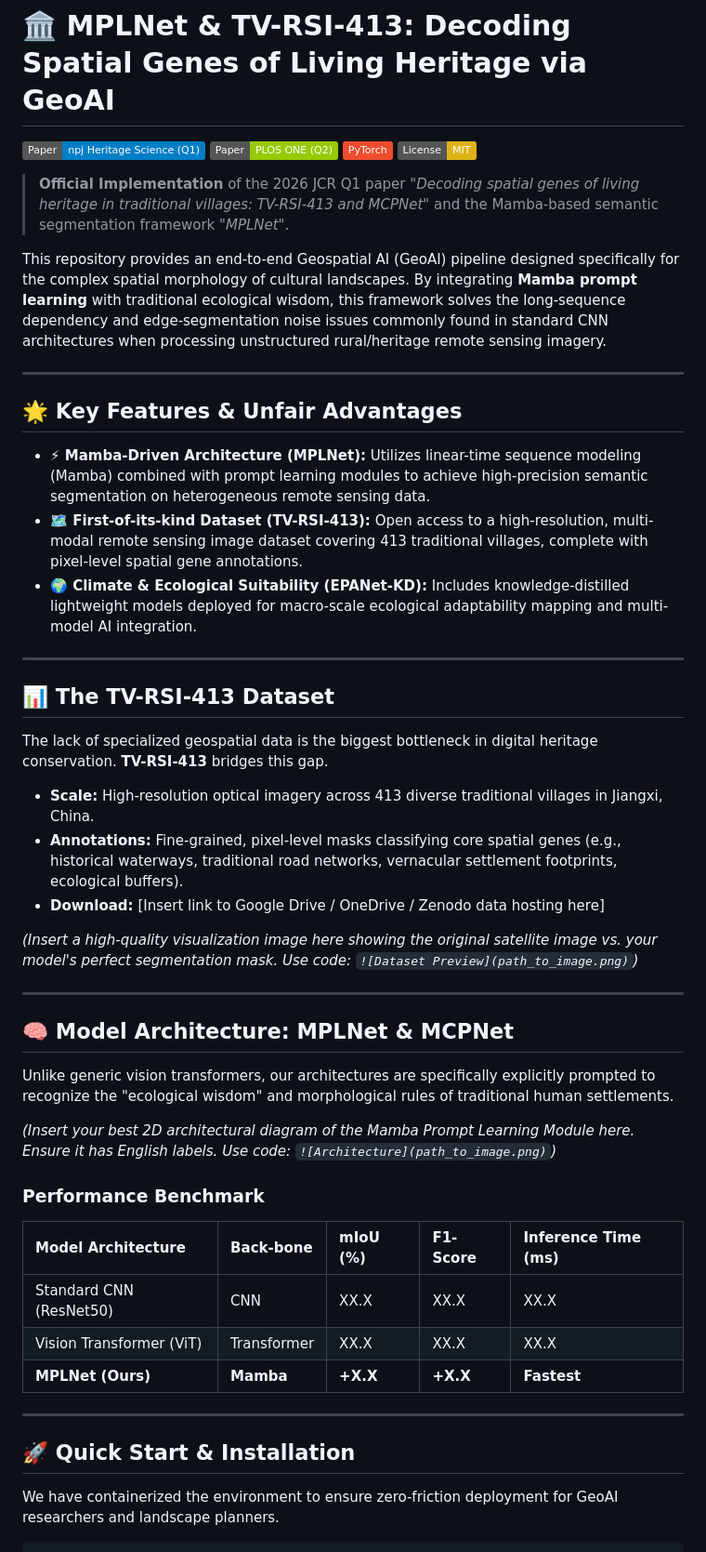
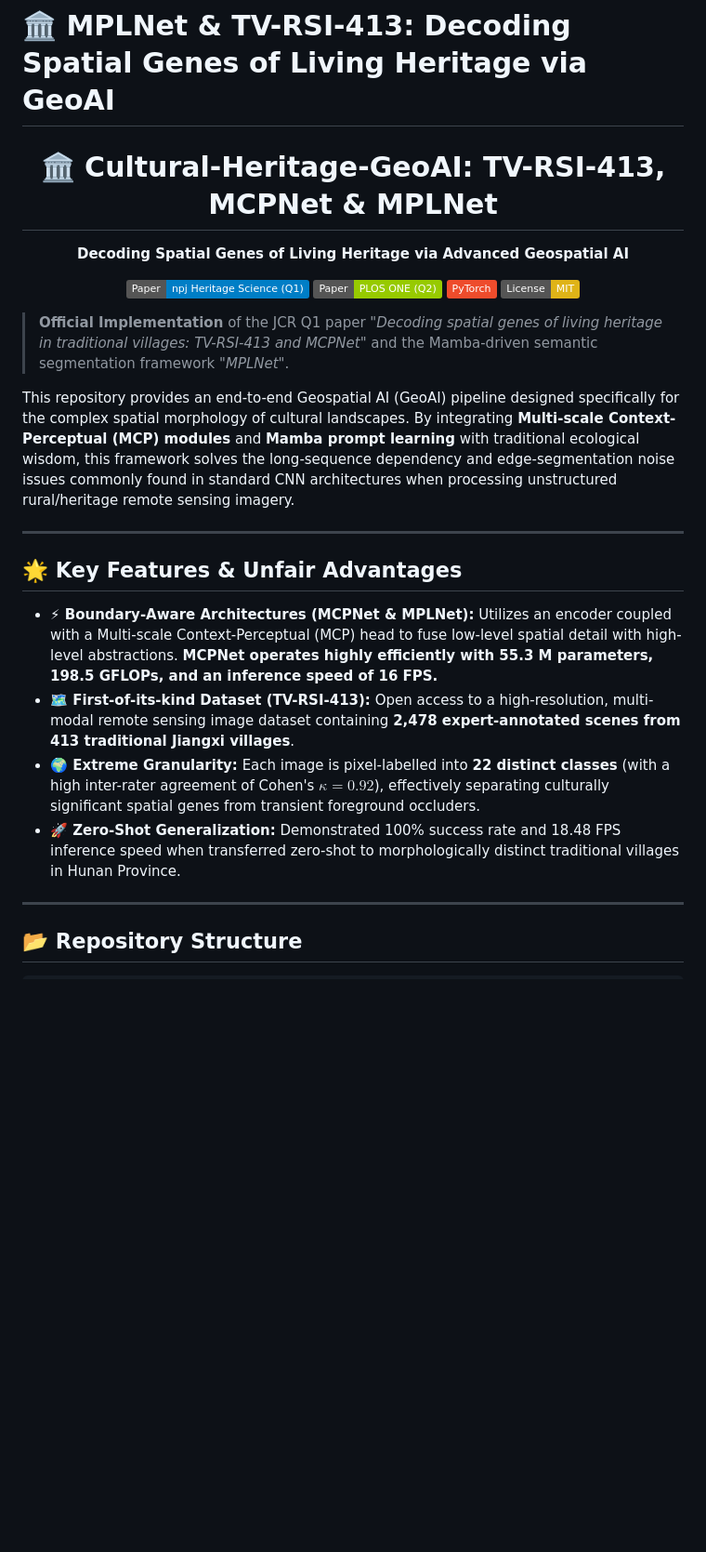
Before and after one commit to Jack13026212687/MPLNet-Cultural-Heritage-GeoAI, a Markdown page: README.md, the part around one of its changes. Shown at 93% size. Drawn GitHub-style; badges without logos; blank space fills up the shorter version.

```diff
--- a/README.md
+++ b/README.md
@@ -1,52 +1,31 @@
 # 🏛️ MPLNet & TV-RSI-413: Decoding Spatial Genes of Living Heritage via GeoAI
+
+<div align="center">
+
+# 🏛️ Cultural-Heritage-GeoAI: TV-RSI-413, MCPNet & MPLNet
+**Decoding Spatial Genes of Living Heritage via Advanced Geospatial AI**
 
 [![Paper: npj Heritage Science](https://img.shields.io/badge/Paper-npj_Heritage_Science_(Q1)-blue.svg)](#)
 [![Paper: PLOS ONE](https://img.shields.io/badge/Paper-PLOS_ONE_(Q2)-green.svg)](#)
 [![PyTorch](https://img.shields.io/badge/PyTorch-%23EE4C2C.svg?style=flat&logo=PyTorch&logoColor=white)](#)
 [![License: MIT](https://img.shields.io/badge/License-MIT-yellow.svg)](https://opensource.org/licenses/MIT)
 
-> **Official Implementation** of the 2026 JCR Q1 paper *"Decoding spatial genes of living heritage in traditional villages: TV-RSI-413 and MCPNet"* and the Mamba-based semantic segmentation framework *"MPLNet"*.
+</div>
 
-This repository provides an end-to-end Geospatial AI (GeoAI) pipeline designed specifically for the complex spatial morphology of cultural landscapes. By integrating **Mamba prompt learning** with traditional ecological wisdom, this framework solves the long-sequence dependency and edge-segmentation noise issues commonly found in standard CNN architectures when processing unstructured rural/heritage remote sensing imagery.
+> **Official Implementation** of the JCR Q1 paper *"Decoding spatial genes of living heritage in traditional villages: TV-RSI-413 and MCPNet"* and the Mamba-driven semantic segmentation framework *"MPLNet"*.
+
+This repository provides an end-to-end Geospatial AI (GeoAI) pipeline designed specifically for the complex spatial morphology of cultural landscapes. By integrating **Multi-scale Context-Perceptual (MCP) modules** and **Mamba prompt learning** with traditional ecological wisdom, this framework solves the long-sequence dependency and edge-segmentation noise issues commonly found in standard CNN architectures when processing unstructured rural/heritage remote sensing imagery.
 
 ---
 
 ## 🌟 Key Features & Unfair Advantages
 
-*   **⚡ Mamba-Driven Architecture (MPLNet):** Utilizes linear-time sequence modeling (Mamba) combined with prompt learning modules to achieve high-precision semantic segmentation on heterogeneous remote sensing data.
-*   **🗺️ First-of-its-kind Dataset (TV-RSI-413):** Open access to a high-resolution, multi-modal remote sensing image dataset covering 413 traditional villages, complete with pixel-level spatial gene annotations.
-*   **🌍 Climate & Ecological Suitability (EPANet-KD):** Includes knowledge-distilled lightweight models deployed for macro-scale ecological adaptability mapping and multi-model AI integration.
+* **⚡ Boundary-Aware Architectures (MCPNet & MPLNet):** Utilizes an encoder coupled with a Multi-scale Context-Perceptual (MCP) head to fuse low-level spatial detail with high-level abstractions. **MCPNet operates highly efficiently with 55.3 M parameters, 198.5 GFLOPs, and an inference speed of 16 FPS.**
+* **🗺️ First-of-its-kind Dataset (TV-RSI-413):** Open access to a high-resolution, multi-modal remote sensing image dataset containing **2,478 expert-annotated scenes from 413 traditional Jiangxi villages**.
+* **🌍 Extreme Granularity:** Each image is pixel-labelled into **22 distinct classes** (with a high inter-rater agreement of Cohen's $\kappa=0.92$), effectively separating culturally significant spatial genes from transient foreground occluders.
+* **🚀 Zero-Shot Generalization:** Demonstrated 100% success rate and 18.48 FPS inference speed when transferred zero-shot to morphologically distinct traditional villages in Hunan Province.
 
 ---
 
-## 📊 The TV-RSI-413 Dataset
+## 📂 Repository Structure
 
-The lack of specialized geospatial data is the biggest bottleneck in digital heritage conservation. **TV-RSI-413** bridges this gap.
-
-*   **Scale:** High-resolution optical imagery across 413 diverse traditional villages in Jiangxi, China.
-*   **Annotations:** Fine-grained, pixel-level masks classifying core spatial genes (e.g., historical waterways, traditional road networks, vernacular settlement footprints, ecological buffers).
-*   **Download:** [Insert link to Google Drive / OneDrive / Zenodo data hosting here]
-
-*(Insert a high-quality visualization image here showing the original satellite image vs. your model's perfect segmentation mask. Use code: `![Dataset Preview](path_to_image.png)`)*
-
----
-
-## 🧠 Model Architecture: MPLNet & MCPNet
-
-Unlike generic vision transformers, our architectures are specifically explicitly prompted to recognize the "ecological wisdom" and morphological rules of traditional human settlements.
-
-*(Insert your best 2D architectural diagram of the Mamba Prompt Learning Module here. Ensure it has English labels. Use code: `![Architecture](path_to_image.png)`)*
-
-### Performance Benchmark
-| Model Architecture | Back-bone | mIoU (%) | F1-Score | Inference Time (ms) |
-| :--- | :--- | :--- | :--- | :--- |
-| Standard CNN (ResNet50) | CNN | XX.X | XX.X | XX.X |
-| Vision Transformer (ViT) | Transformer | XX.X | XX.X | XX.X |
-| **MPLNet (Ours)** | **Mamba** | **+X.X** | **+X.X** | **Fastest** |
-
----
-
-## 🚀 Quick Start & Installation
-
-We have containerized the environment to ensure zero-friction deployment for GeoAI researchers and landscape planners.
-
```
Also changed, not shown: other parts of README.md (+17 -15 lines).
